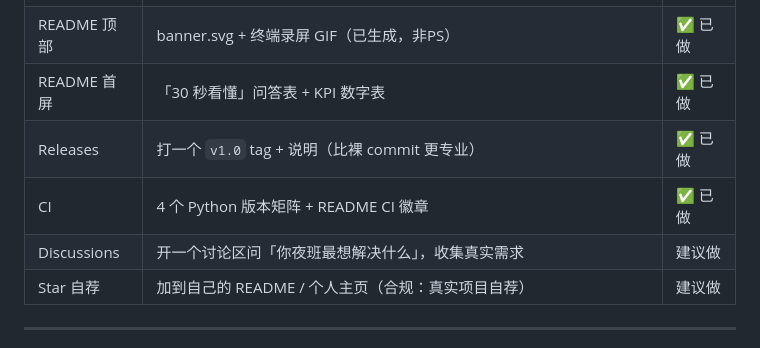
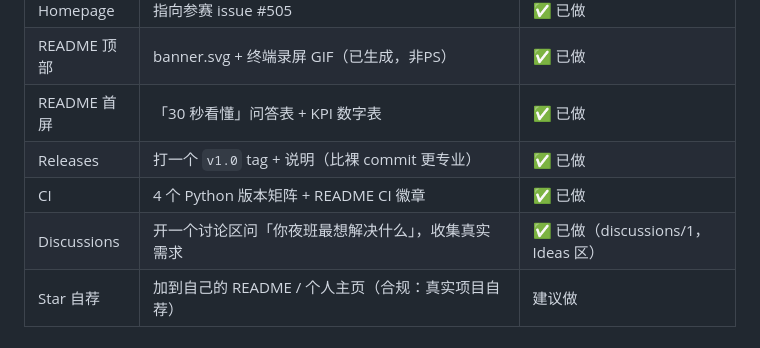
Before and after one commit to lilyco-42/mcd-nightfuel, a Markdown page: PROMOTION.md, the part around the change. Rendered like a GitHub page.

Commit message:
docs: 推广包状态表——Discussions 需求收集帖已发（discussions/1）

```diff
--- a/PROMOTION.md
+++ b/PROMOTION.md
@@ -256,7 +256,7 @@ github.com/lilyco-42/mcd-nightfuel
 | README 首屏 | 「30 秒看懂」问答表 + KPI 数字表 | ✅ 已做 |
 | Releases | 打一个 `v1.0` tag + 说明（比裸 commit 更专业） | ✅ 已做 |
 | CI | 4 个 Python 版本矩阵 + README CI 徽章 | ✅ 已做 |
-| Discussions | 开一个讨论区问「你夜班最想解决什么」，收集真实需求 | 建议做 |
+| Discussions | 开一个讨论区问「你夜班最想解决什么」，收集真实需求 | ✅ 已做（discussions/1，Ideas 区） |
 | Star 自荐 | 加到自己的 README / 个人主页（合规：真实项目自荐） | 建议做 |
 
 ---
```
